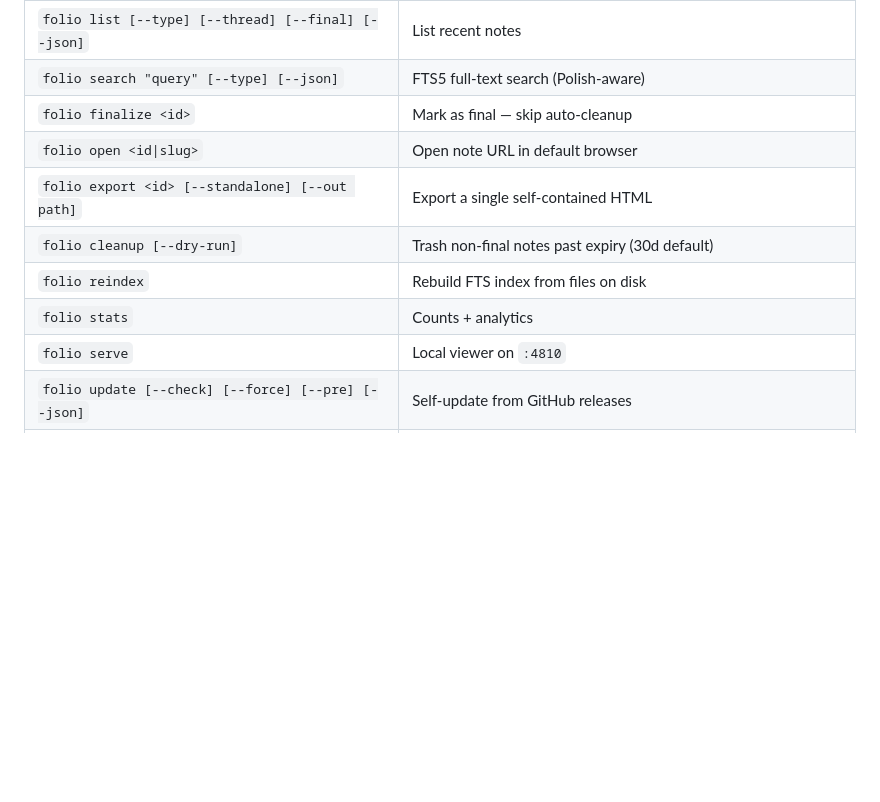
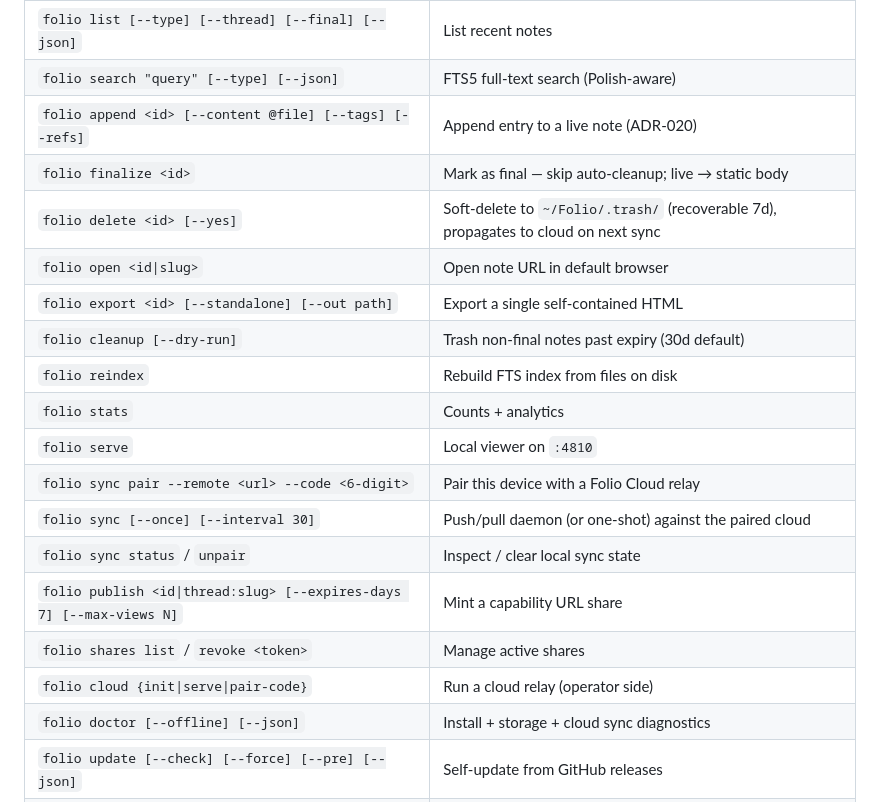
Before and after one commit to jzmudzinski/folio, a Markdown page: README.md, the part around one of its changes. GitHub-like rendering; blank space fills up the shorter version.

```diff
--- a/README.md
+++ b/README.md
@@ -92,13 +96,22 @@ Requires Bun 1.3+ for source install. Release tarballs ship pre-compiled single-
 | `folio new --title T --type X --html @file.html` | Create a note from an HTML fragment |
 | `folio list [--type] [--thread] [--final] [--json]` | List recent notes |
 | `folio search "query" [--type] [--json]` | FTS5 full-text search (Polish-aware) |
-| `folio finalize <id>` | Mark as final — skip auto-cleanup |
+| `folio append <id> [--content @file] [--tags] [--refs]` | Append entry to a live note (ADR-020) |
+| `folio finalize <id>` | Mark as final — skip auto-cleanup; live → static body |
+| `folio delete <id> [--yes]` | Soft-delete to `~/Folio/.trash/` (recoverable 7d), propagates to cloud on next sync |
 | `folio open <id\|slug>` | Open note URL in default browser |
 | `folio export <id> [--standalone] [--out path]` | Export a single self-contained HTML |
 | `folio cleanup [--dry-run]` | Trash non-final notes past expiry (30d default) |
 | `folio reindex` | Rebuild FTS index from files on disk |
 | `folio stats` | Counts + analytics |
 | `folio serve` | Local viewer on `:4810` |
+| `folio sync pair --remote <url> --code <6-digit>` | Pair this device with a Folio Cloud relay |
+| `folio sync [--once] [--interval 30]` | Push/pull daemon (or one-shot) against the paired cloud |
+| `folio sync status` / `unpair` | Inspect / clear local sync state |
+| `folio publish <id\|thread:slug> [--expires-days 7] [--max-views N]` | Mint a capability URL share |
+| `folio shares list` / `revoke <token>` | Manage active shares |
+| `folio cloud {init\|serve\|pair-code}` | Run a cloud relay (operator side) |
+| `folio doctor [--offline] [--json]` | Install + storage + cloud sync diagnostics |
 | `folio update [--check] [--force] [--pre] [--json]` | Self-update from GitHub releases |
 | `folio version [--json]` | Print Folio version + storage / viewer / theme info (alias: `--version`, `-v`) |
 | `folio-mcp` | Stdio MCP server for agent clients |
```
Also changed, not shown: other parts of README.md (+83 -12 lines), CHANGELOG.md (added, +70 -0 lines).
